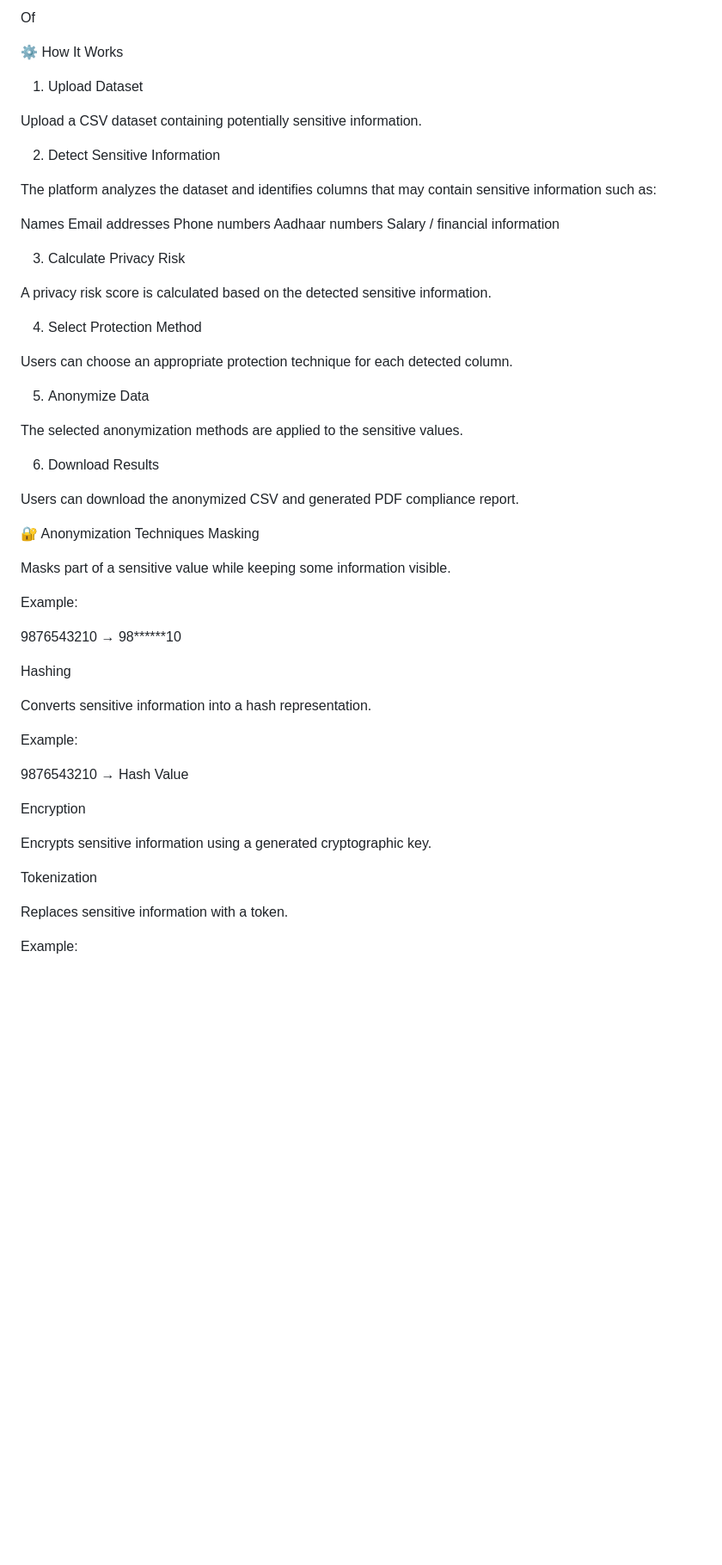
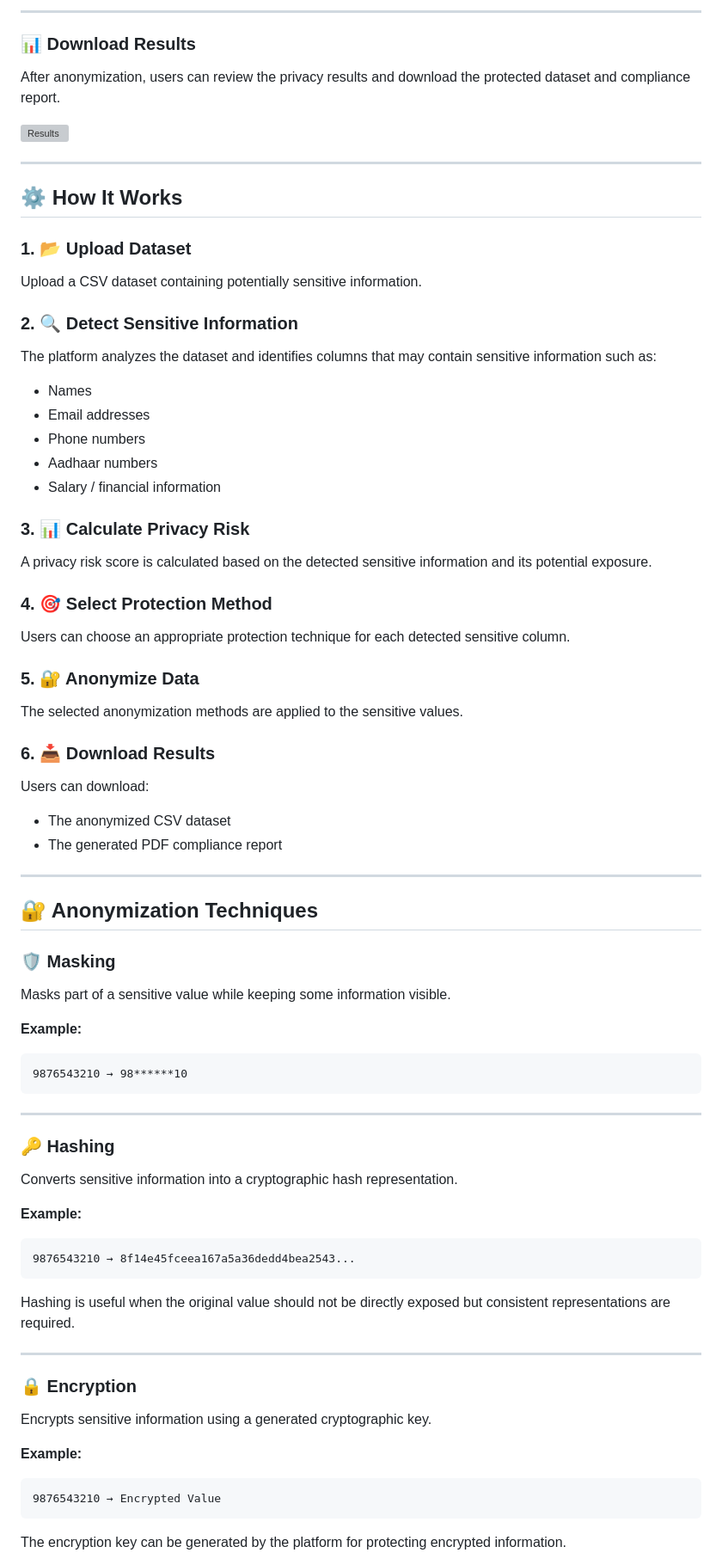
Before and after one commit to janhavichandekar1403-coder/Data-privacy-platform, a Markdown page: README.md, the part around one of its changes. Shown at 86% size. Drawn GitHub-style; blank space fills up the shorter version; grey boxes are pictures that could not be loaded.

````diff
--- a/README.md
+++ b/README.md
@@ -35,62 +57,88 @@ Download Results
 
-Of
+---
 
-⚙️ How It Works
+### 📊 Download Results
 
-1. Upload Dataset
+After anonymization, users can review the privacy results and download the protected dataset and compliance report.
+
+![Results](screenshots/results.png)
+
+---
+
+## ⚙️ How It Works
+
+### 1. 📂 Upload Dataset
 
 Upload a CSV dataset containing potentially sensitive information.
 
-2. Detect Sensitive Information
+### 2. 🔍 Detect Sensitive Information
 
 The platform analyzes the dataset and identifies columns that may contain sensitive information such as:
 
-Names
-Email addresses
-Phone numbers
-Aadhaar numbers
-Salary / financial information
+* Names
+* Email addresses
+* Phone numbers
+* Aadhaar numbers
+* Salary / financial information
 
-3. Calculate Privacy Risk
+### 3. 📊 Calculate Privacy Risk
 
-A privacy risk score is calculated based on the detected sensitive information.
+A privacy risk score is calculated based on the detected sensitive information and its potential exposure.
 
-4. Select Protection Method
+### 4. 🎯 Select Protection Method
 
-Users can choose an appropriate protection technique for each detected column.
+Users can choose an appropriate protection technique for each detected sensitive column.
 
-5. Anonymize Data
+### 5. 🔐 Anonymize Data
 
 The selected anonymization methods are applied to the sensitive values.
 
-6. Download Results
+### 6. 📥 Download Results
 
-Users can download the anonymized CSV and generated PDF compliance report.
+Users can download:
 
-🔐 Anonymization Techniques
-Masking
+* The anonymized CSV dataset
+* The generated PDF compliance report
+
+---
+
+## 🔐 Anonymization Techniques
+
+### 🛡️ Masking
 
 Masks part of a sensitive value while keeping some information visible.
 
-Example:
+**Example:**
 
+```text
 9876543210 → 98******10
+```
 
-Hashing
+---
 
-Converts sensitive information into a hash representation.
+### 🔑 Hashing
 
-Example:
+Converts sensitive information into a cryptographic hash representation.
 
-9876543210 → Hash Value
+**Example:**
 
-Encryption
+```text
+9876543210 → 8f14e45fceea167a5a36dedd4bea2543...
+```
+
+Hashing is useful when the original value should not be directly exposed but consistent representations are required.
+
+---
+
+### 🔒 Encryption
 
 Encrypts sensitive information using a generated cryptographic key.
 
-Tokenization
+**Example:**
 
-Replaces sensitive information with a token.
+```text
+9876543210 → Encrypted Value
+```
 
-Example:
+The encryption key can be generated by the platform for protecting encrypted information.
 
````
Also changed, not shown: other parts of README.md (+238 -95 lines).
